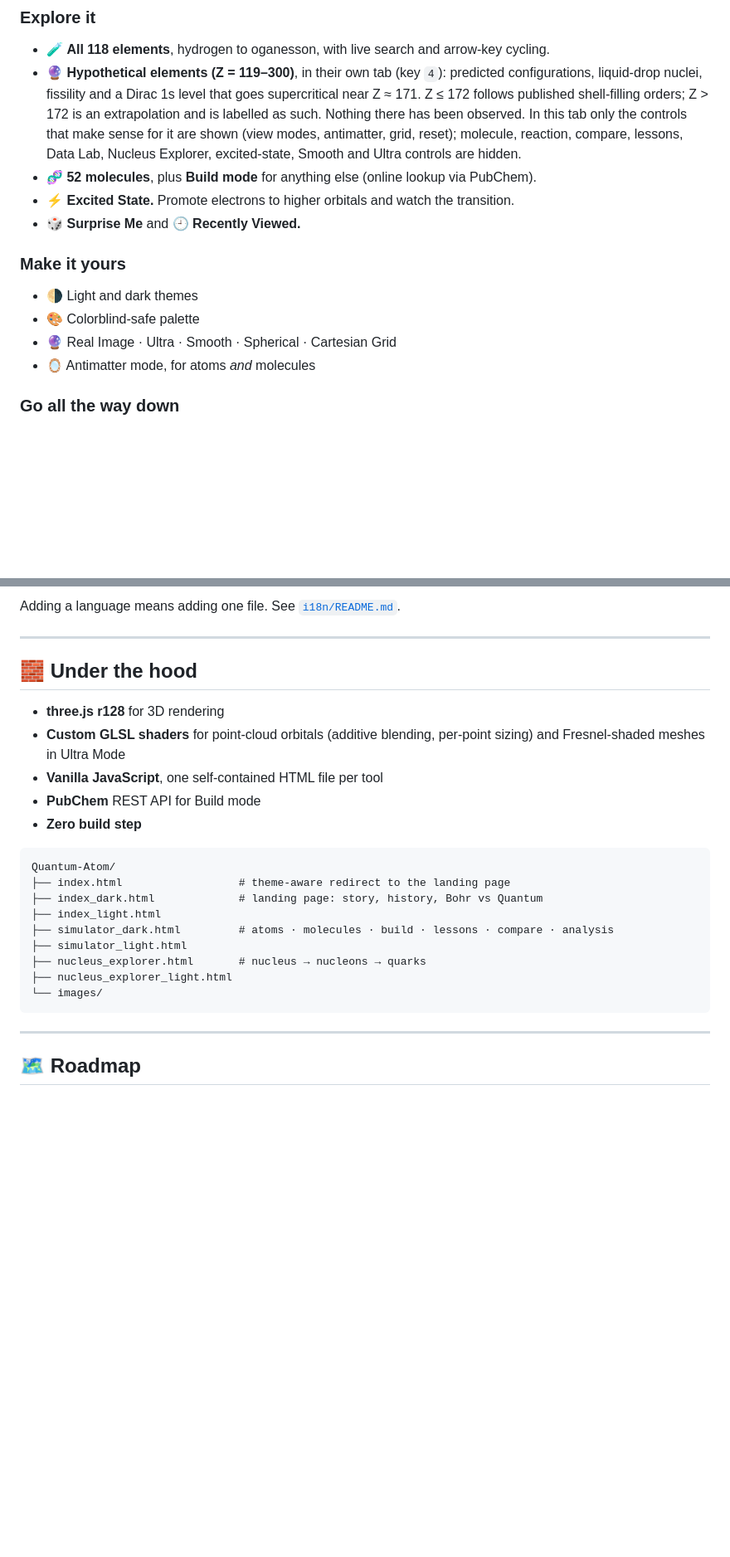
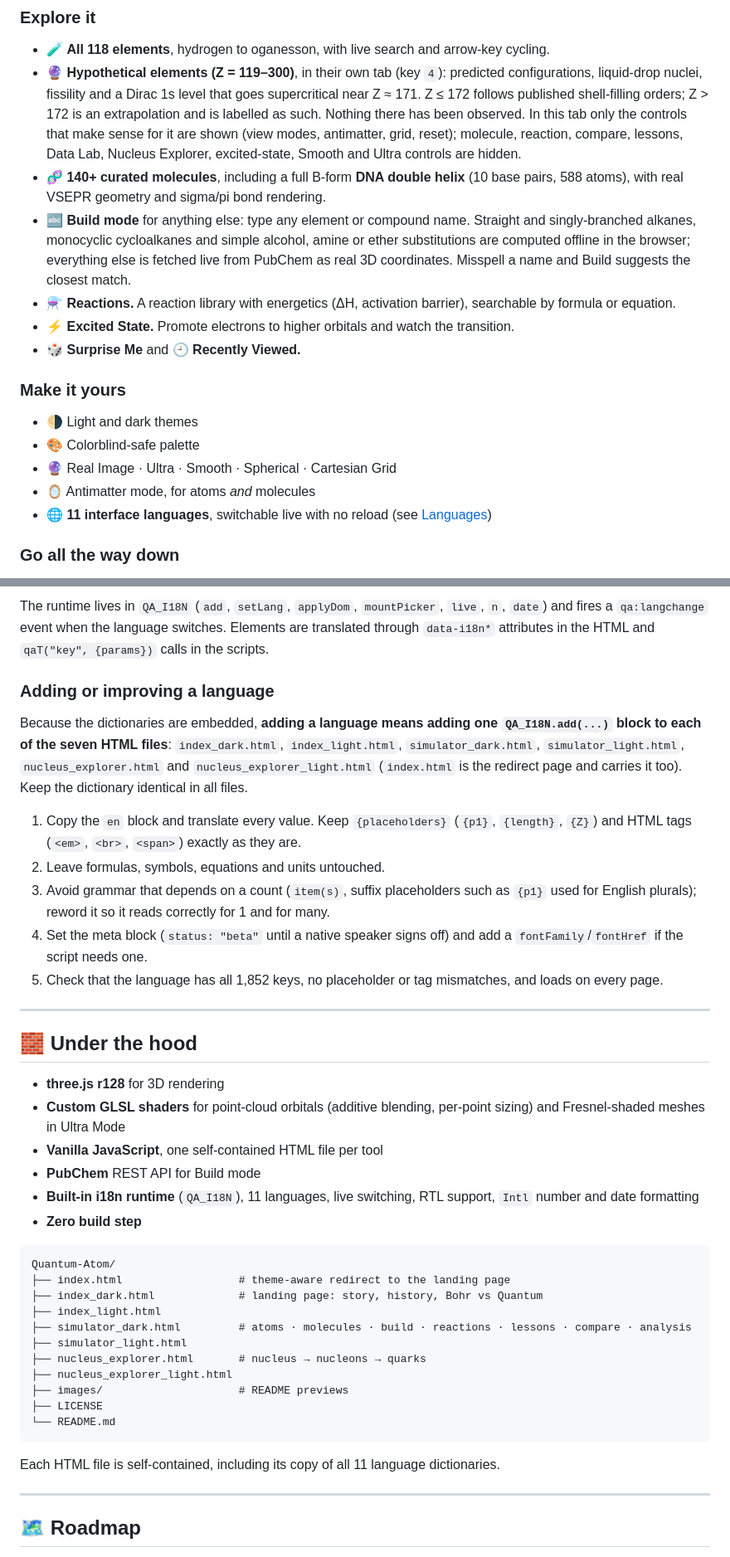
Before and after one commit to Nazat02/Quantum-Atom, a Markdown page: README.md, 2 parts joined by grey strips. Shown at 83% size. Rendered like a GitHub page; blank space fills up the shorter version.

````diff
--- a/README.md
+++ b/README.md
@@ -113,7 +113,9 @@ The landing page walks through history: **Democritus** guessing in 400 BCE, **Da
 ### Explore it
 - 🧪 **All 118 elements**, hydrogen to oganesson, with live search and arrow-key cycling.
 - 🔮 **Hypothetical elements (Z = 119–300)**, in their own tab (key `4`): predicted configurations, liquid-drop nuclei, fissility and a Dirac 1s level that goes supercritical near Z ≈ 171. Z ≤ 172 follows published shell-filling orders; Z > 172 is an extrapolation and is labelled as such. Nothing there has been observed. In this tab only the controls that make sense for it are shown (view modes, antimatter, grid, reset); molecule, reaction, compare, lessons, Data Lab, Nucleus Explorer, excited-state, Smooth and Ultra controls are hidden.
-- 🧬 **52 molecules**, plus **Build mode** for anything else (online lookup via PubChem).
+- 🧬 **140+ curated molecules**, including a full B-form **DNA double helix** (10 base pairs, 588 atoms), with real VSEPR geometry and sigma/pi bond rendering.
+- 🔤 **Build mode** for anything else: type any element or compound name. Straight and singly-branched alkanes, monocyclic cycloalkanes and simple alcohol, amine or ether substitutions are computed offline in the browser; everything else is fetched live from PubChem as real 3D coordinates. Misspell a name and Build suggests the closest match.
+- ⚗️ **Reactions.** A reaction library with energetics (ΔH, activation barrier), searchable by formula or equation.
 - ⚡ **Excited State.** Promote electrons to higher orbitals and watch the transition.
 - 🎲 **Surprise Me** and 🕘 **Recently Viewed.**
 
@@ -122,6 +124,7 @@ The landing page walks through history: **Democritus** guessing in 400 BCE, **Da
 - 🎨 Colorblind-safe palette
 - 🔮 Real Image · Ultra · Smooth · Spherical · Cartesian Grid
 - 🪞 Antimatter mode, for atoms *and* molecules
+- 🌐 **11 interface languages**, switchable live with no reload (see [Languages](#-languages))
 
 ### Go all the way down
 - 🔭 **Nucleus Explorer.** Continuous zoom from nucleus to quarks, with toggleable **pion exchange** and **gluon field** overlays, a color legend, and element-by-element navigation.
@@ -239,5 +274,15 @@ Pick a language with the globe button (top bar / landing page). The choice is re
 
-Adding a language means adding one file. See [`i18n/README.md`](i18n/README.md).
+The runtime lives in `QA_I18N` (`add`, `setLang`, `applyDom`, `mountPicker`, `live`, `n`, `date`) and fires a `qa:langchange` event when the language switches. Elements are translated through `data-i18n*` attributes in the HTML and `qaT("key", {params})` calls in the scripts.
+
+### Adding or improving a language
+
+Because the dictionaries are embedded, **adding a language means adding one `QA_I18N.add(...)` block to each of the seven HTML files**: `index_dark.html`, `index_light.html`, `simulator_dark.html`, `simulator_light.html`, `nucleus_explorer.html` and `nucleus_explorer_light.html` (`index.html` is the redirect page and carries it too). Keep the dictionary identical in all files.
+
+1. Copy the `en` block and translate every value. Keep `{placeholders}` (`{p1}`, `{length}`, `{Z}`) and HTML tags (`<em>`, `<br>`, `<span>`) exactly as they are.
+2. Leave formulas, symbols, equations and units untouched.
+3. Avoid grammar that depends on a count (`item(s)`, suffix placeholders such as `{p1}` used for English plurals); reword it so it reads correctly for 1 and for many.
+4. Set the meta block (`status: "beta"` until a native speaker signs off) and add a `fontFamily`/`fontHref` if the script needs one.
+5. Check that the language has all 1,852 keys, no placeholder or tag mismatches, and loads on every page.
 
 ---
 
@@ -247,6 +292,7 @@ Adding a language means adding one file. See [`i18n/README.md`](i18n/README.md).
 - **Custom GLSL shaders** for point-cloud orbitals (additive blending, per-point sizing) and Fresnel-shaded meshes in Ultra Mode
 - **Vanilla JavaScript**, one self-contained HTML file per tool
 - **PubChem** REST API for Build mode
+- **Built-in i18n runtime** (`QA_I18N`), 11 languages, live switching, RTL support, `Intl` number and date formatting
 - **Zero build step**
 
 ```
@@ -254,12 +300,16 @@ Quantum-Atom/
 ├── index.html                  # theme-aware redirect to the landing page
 ├── index_dark.html             # landing page: story, history, Bohr vs Quantum
 ├── index_light.html
-├── simulator_dark.html         # atoms · molecules · build · lessons · compare · analysis
+├── simulator_dark.html         # atoms · molecules · build · reactions · lessons · compare · analysis
 ├── simulator_light.html
 ├── nucleus_explorer.html       # nucleus → nucleons → quarks
 ├── nucleus_explorer_light.html
-└── images/
+├── images/                     # README previews
+├── LICENSE
+└── README.md
 ```
+
+Each HTML file is self-contained, including its copy of all 11 language dictionaries.
 
 ---
 
````
Also changed, not shown: other parts of README.md (+42 -10 lines).
